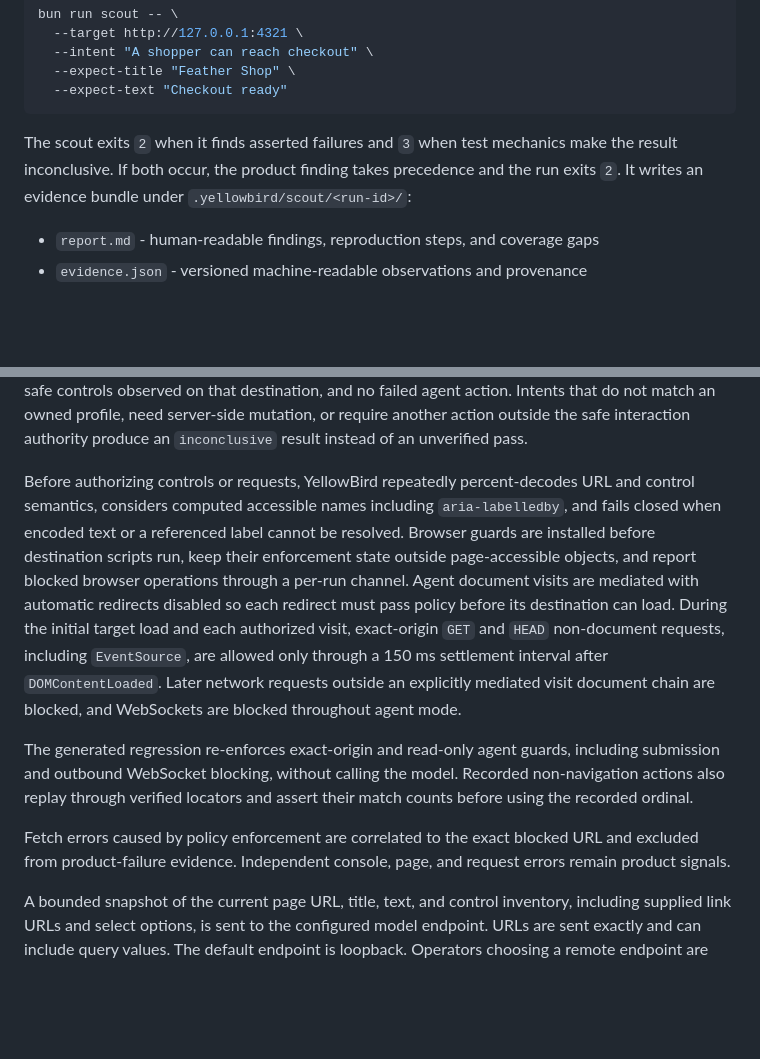
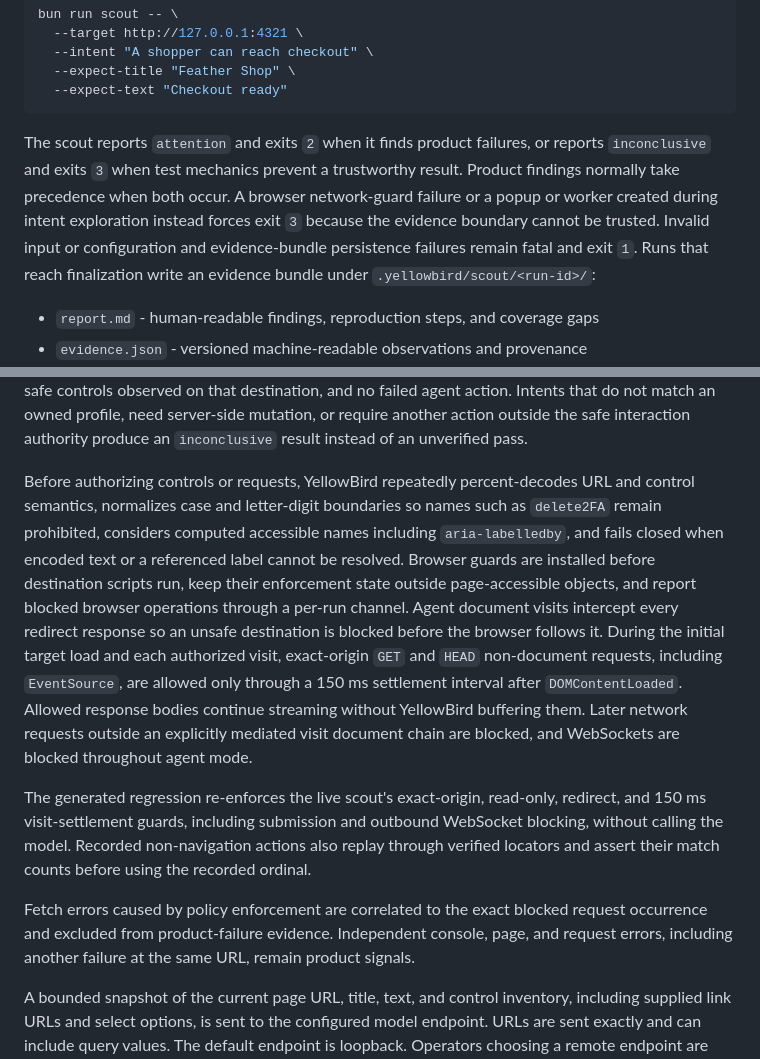
Before and after one commit to nmhossain02/yellow-bird, a Markdown page: README.md, 2 parts joined by grey strips. Rendered like a GitHub page; blank space fills up the shorter version.

Commit message:
no-mistakes(document): Align intent scout safety documentation

````diff
--- a/README.md
+++ b/README.md
@@ -50,9 +50,13 @@ bun run scout -- \
   --expect-text "Checkout ready"
 ```
 
-The scout exits `2` when it finds asserted failures and `3` when test mechanics
-make the result inconclusive. If both occur, the product finding takes precedence
-and the run exits `2`. It writes an evidence bundle under
+The scout reports `attention` and exits `2` when it finds product failures, or
+reports `inconclusive` and exits `3` when test mechanics prevent a trustworthy
+result. Product findings normally take precedence when both occur. A browser
+network-guard failure or a popup or worker created during intent exploration
+instead forces exit `3` because the evidence boundary cannot be trusted. Invalid
+input or configuration and evidence-bundle persistence failures remain fatal and
+exit `1`. Runs that reach finalization write an evidence bundle under
 `.yellowbird/scout/<run-id>/`:
 
 - `report.md` - human-readable findings, reproduction steps, and coverage gaps
@@ -181,27 +185,30 @@ action outside the safe interaction authority produce an `inconclusive` result
 instead of an unverified pass.
 
 Before authorizing controls or requests, YellowBird repeatedly percent-decodes
-URL and control semantics, considers computed accessible names including
-`aria-labelledby`, and fails closed when encoded text or a referenced label
-cannot be resolved. Browser guards are installed before destination scripts
+URL and control semantics, normalizes case and letter-digit boundaries so names
+such as `delete2FA` remain prohibited, considers computed accessible names
+including `aria-labelledby`, and fails closed when encoded text or a referenced
+label cannot be resolved. Browser guards are installed before destination scripts
 run, keep their enforcement state outside page-accessible objects, and report
 blocked browser operations through a per-run channel. Agent document visits
-are mediated with automatic redirects disabled so
-each redirect must pass policy before its destination can load. During the
-initial target load and each authorized visit, exact-origin `GET` and `HEAD`
-non-document requests, including `EventSource`, are allowed only through a
-150 ms settlement interval after `DOMContentLoaded`. Later network requests
-outside an explicitly mediated visit document chain are blocked, and WebSockets
-are blocked throughout agent mode.
+intercept every redirect response so an unsafe destination is blocked before the
+browser follows it. During the initial target load and each authorized visit,
+exact-origin `GET` and `HEAD` non-document requests, including `EventSource`, are
+allowed only through a 150 ms settlement interval after `DOMContentLoaded`.
+Allowed response bodies continue streaming without YellowBird buffering them.
+Later network requests outside an explicitly mediated visit document chain are
+blocked, and WebSockets are blocked throughout agent mode.
 
-The generated regression re-enforces exact-origin and read-only agent guards,
-including submission and outbound WebSocket blocking, without calling the model.
-Recorded non-navigation actions also replay through verified locators and assert
-their match counts before using the recorded ordinal.
+The generated regression re-enforces the live scout's exact-origin, read-only,
+redirect, and 150 ms visit-settlement guards, including submission and outbound
+WebSocket blocking, without calling the model. Recorded non-navigation actions
+also replay through verified locators and assert their match counts before using
+the recorded ordinal.
 
 Fetch errors caused by policy enforcement are correlated to the exact blocked
-URL and excluded from product-failure evidence. Independent console, page, and
-request errors remain product signals.
+request occurrence and excluded from product-failure evidence. Independent
+console, page, and request errors, including another failure at the same URL,
+remain product signals.
 
 A bounded snapshot of the current page URL, title, text, and control inventory,
 including supplied link URLs and select options, is sent to the configured model
````
Also changed, not shown: docs/research/004-open-model-first-engine-strategy.md (+3 -3 lines).
